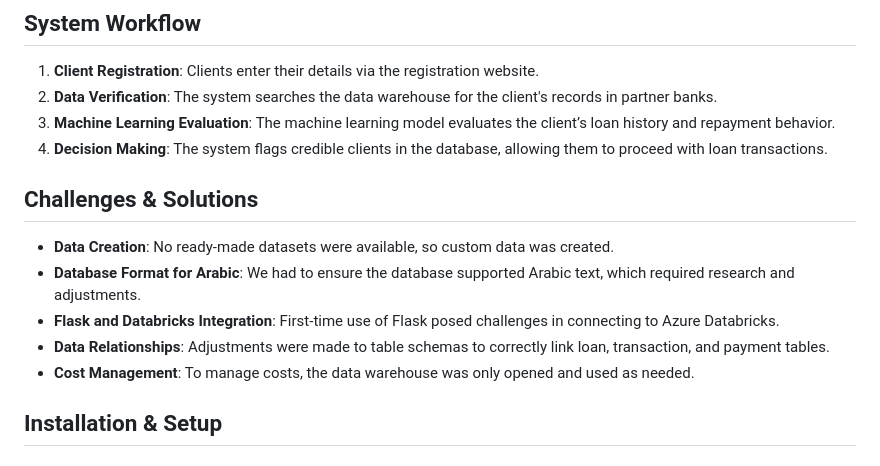
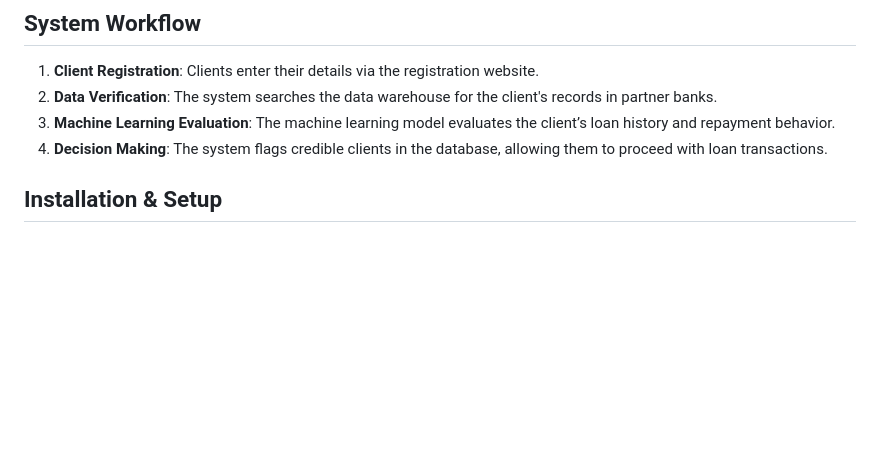
Before and after one commit to HeshamKhaled1/BankTrust-AI, a Markdown page: README.md, the part around the change. GitHub-like rendering; blank space fills up the shorter version.

```diff
--- a/README.md
+++ b/README.md
@@ -24,13 +24,6 @@ BankTrust AI is a fraud detection system designed to evaluate the credibility of
 2. **Data Verification**: The system searches the data warehouse for the client's records in partner banks.
 3. **Machine Learning Evaluation**: The machine learning model evaluates the client’s loan history and repayment behavior.
 4. **Decision Making**: The system flags credible clients in the database, allowing them to proceed with loan transactions.
-
-## Challenges & Solutions
-- **Data Creation**: No ready-made datasets were available, so custom data was created.
-- **Database Format for Arabic**: We had to ensure the database supported Arabic text, which required research and adjustments.
-- **Flask and Databricks Integration**: First-time use of Flask posed challenges in connecting to Azure Databricks.
-- **Data Relationships**: Adjustments were made to table schemas to correctly link loan, transaction, and payment tables.
-- **Cost Management**: To manage costs, the data warehouse was only opened and used as needed.
 
 ## Installation & Setup
 
```
